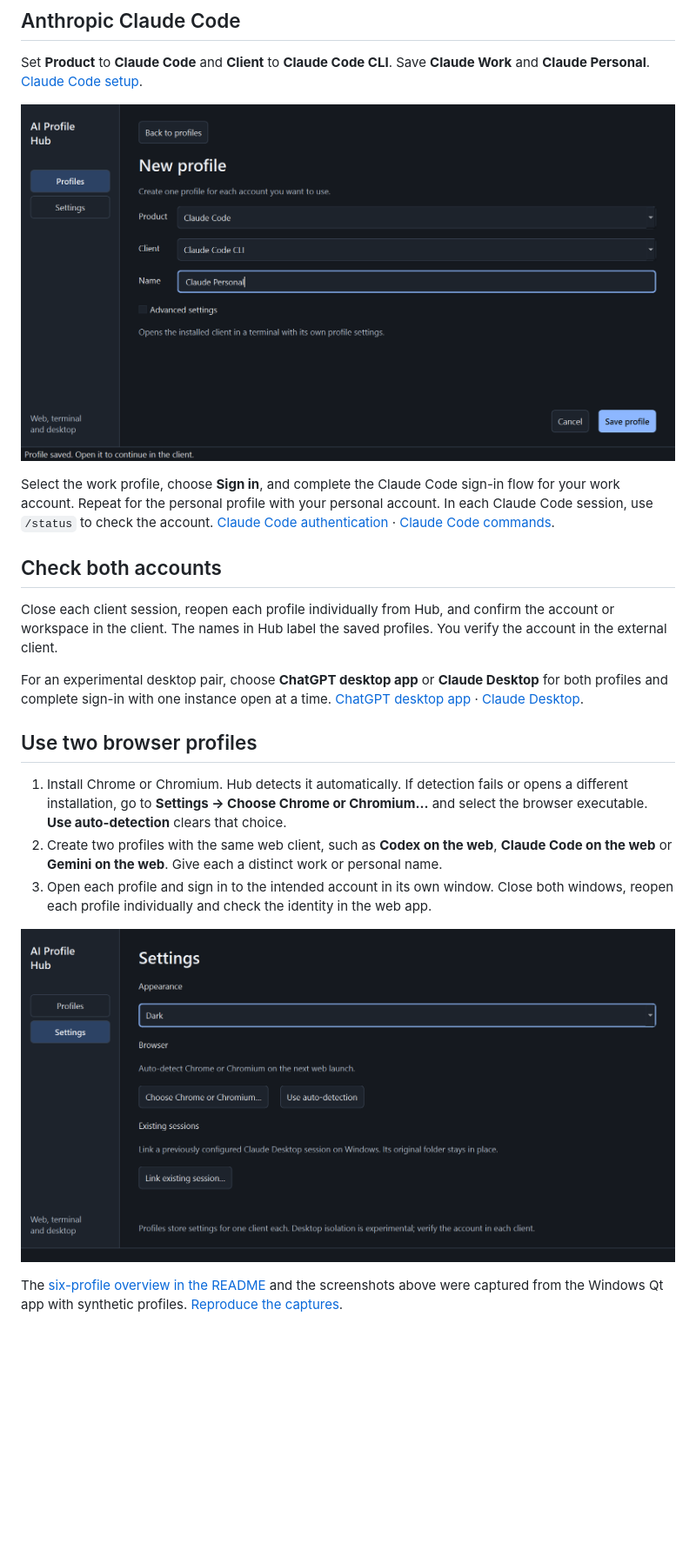
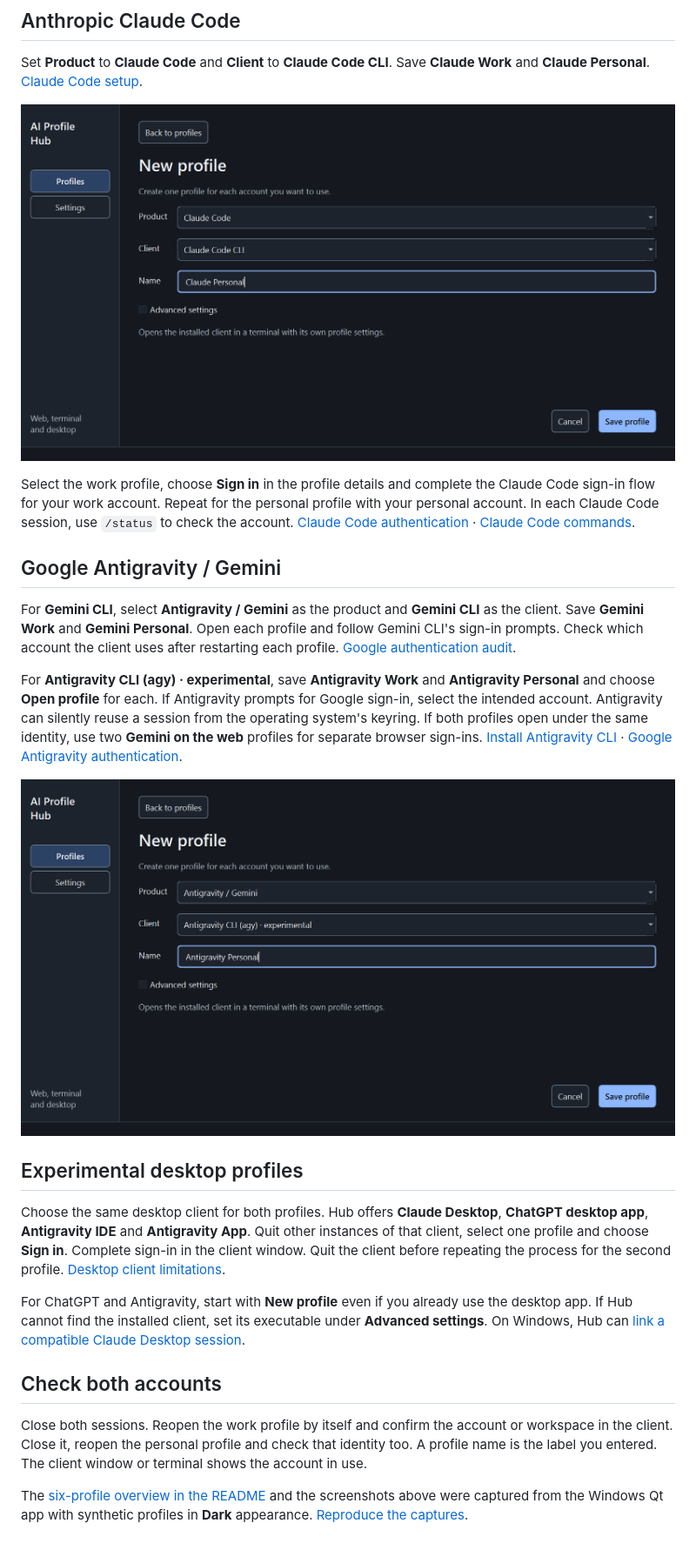
Before and after one commit to dennidalpos/ai-profile-hub, a Markdown page: docs/two-profiles.md, the part around one of its changes. Shown at 87% size. Drawn GitHub-style; pictures changed too: docs/screenshots/browser-settings-dark.png, docs/screenshots/new-antigravity-profile-dark.png, docs/screenshots/new-claude-profile-dark.png; blank space fills up the shorter version.

```diff
--- a/docs/two-profiles.md
+++ b/docs/two-profiles.md
@@ -32,20 +30,24 @@ Set **Product** to **Claude Code** and **Client** to **Claude Code CLI**. Save *
 
 ![Dark New profile form with Claude Code, Claude Code CLI, and Claude Personal selected.](screenshots/new-claude-profile-dark.png)
 
-Select the work profile, choose **Sign in**, and complete the Claude Code sign-in flow for your work account. Repeat for the personal profile with your personal account. In each Claude Code session, use `/status` to check the account. [Claude Code authentication](https://code.claude.com/docs/en/authentication) · [Claude Code commands](https://support.claude.com/en/articles/14553413-claude-code-cheatsheet).
+Select the work profile, choose **Sign in** in the profile details and complete the Claude Code sign-in flow for your work account. Repeat for the personal profile with your personal account. In each Claude Code session, use `/status` to check the account. [Claude Code authentication](https://code.claude.com/docs/en/authentication) · [Claude Code commands](https://support.claude.com/en/articles/14553413-claude-code-cheatsheet).
+
+## Google Antigravity / Gemini
+
+For **Gemini CLI**, select **Antigravity / Gemini** as the product and **Gemini CLI** as the client. Save **Gemini Work** and **Gemini Personal**. Open each profile and follow Gemini CLI's sign-in prompts. Check which account the client uses after restarting each profile. [Google authentication audit](google-authentication.md).
+
+For **Antigravity CLI (agy) · experimental**, save **Antigravity Work** and **Antigravity Personal** and choose **Open profile** for each. If Antigravity prompts for Google sign-in, select the intended account. Antigravity can silently reuse a session from the operating system's keyring. If both profiles open under the same identity, use two **Gemini on the web** profiles for separate browser sign-ins. [Install Antigravity CLI](https://antigravity.google/docs/getting-started) · [Google Antigravity authentication](https://antigravity.google/docs/install/#local-silent-keyring-sign-in).
+
+![Dark New profile form for Antigravity Personal, with the experimental Antigravity CLI selected.](screenshots/new-antigravity-profile-dark.png)
+
+## Experimental desktop profiles
+
+Choose the same desktop client for both profiles. Hub offers **Claude Desktop**, **ChatGPT desktop app**, **Antigravity IDE** and **Antigravity App**. Quit other instances of that client, select one profile and choose **Sign in**. Complete sign-in in the client window. Quit the client before repeating the process for the second profile. [Desktop client limitations](../README.md#available-clients-and-limitations).
+
+For ChatGPT and Antigravity, start with **New profile** even if you already use the desktop app. If Hub cannot find the installed client, set its executable under **Advanced settings**. On Windows, Hub can [link a compatible Claude Desktop session](../README.md#reuse-existing-profiles).
 
 ## Check both accounts
 
-Close each client session, reopen each profile individually from Hub, and confirm the account or workspace in the client. The names in Hub label the saved profiles. You verify the account in the external client.
+Close both sessions. Reopen the work profile by itself and confirm the account or workspace in the client. Close it, reopen the personal profile and check that identity too. A profile name is the label you entered. The client window or terminal shows the account in use.
 
-For an experimental desktop pair, choose **ChatGPT desktop app** or **Claude Desktop** for both profiles and complete sign-in with one instance open at a time. [ChatGPT desktop app](https://learn.chatgpt.com/docs/app) · [Claude Desktop](https://support.claude.com/en/articles/10065433-install-claude-desktop).
-
-## Use two browser profiles
-
-1. Install Chrome or Chromium. Hub detects it automatically. If detection fails or opens a different installation, go to **Settings → Choose Chrome or Chromium…** and select the browser executable. **Use auto-detection** clears that choice.
-2. Create two profiles with the same web client, such as **Codex on the web**, **Claude Code on the web** or **Gemini on the web**. Give each a distinct work or personal name.
-3. Open each profile and sign in to the intended account in its own window. Close both windows, reopen each profile individually and check the identity in the web app.
-
-![Dark Settings page showing the Chrome or Chromium picker and the auto-detection button.](screenshots/browser-settings-dark.png)
-
-The [six-profile overview in the README](../README.md#ai-profile-hub) and the screenshots above were captured from the Windows Qt app with synthetic profiles. [Reproduce the captures](verification.md#reproduce).
+The [six-profile overview in the README](../README.md#ai-profile-hub) and the screenshots above were captured from the Windows Qt app with synthetic profiles in **Dark** appearance. [Reproduce the captures](verification.md#reproduce).
```
Also changed, not shown: other parts of docs/two-profiles.md (+8 -10 lines), README.md (+16 -15 lines), docs/verification.md (+17 -3 lines), docs/screenshots/new-codex-profile-dark.png, docs/screenshots/profiles-dark.png, 1 other file.
